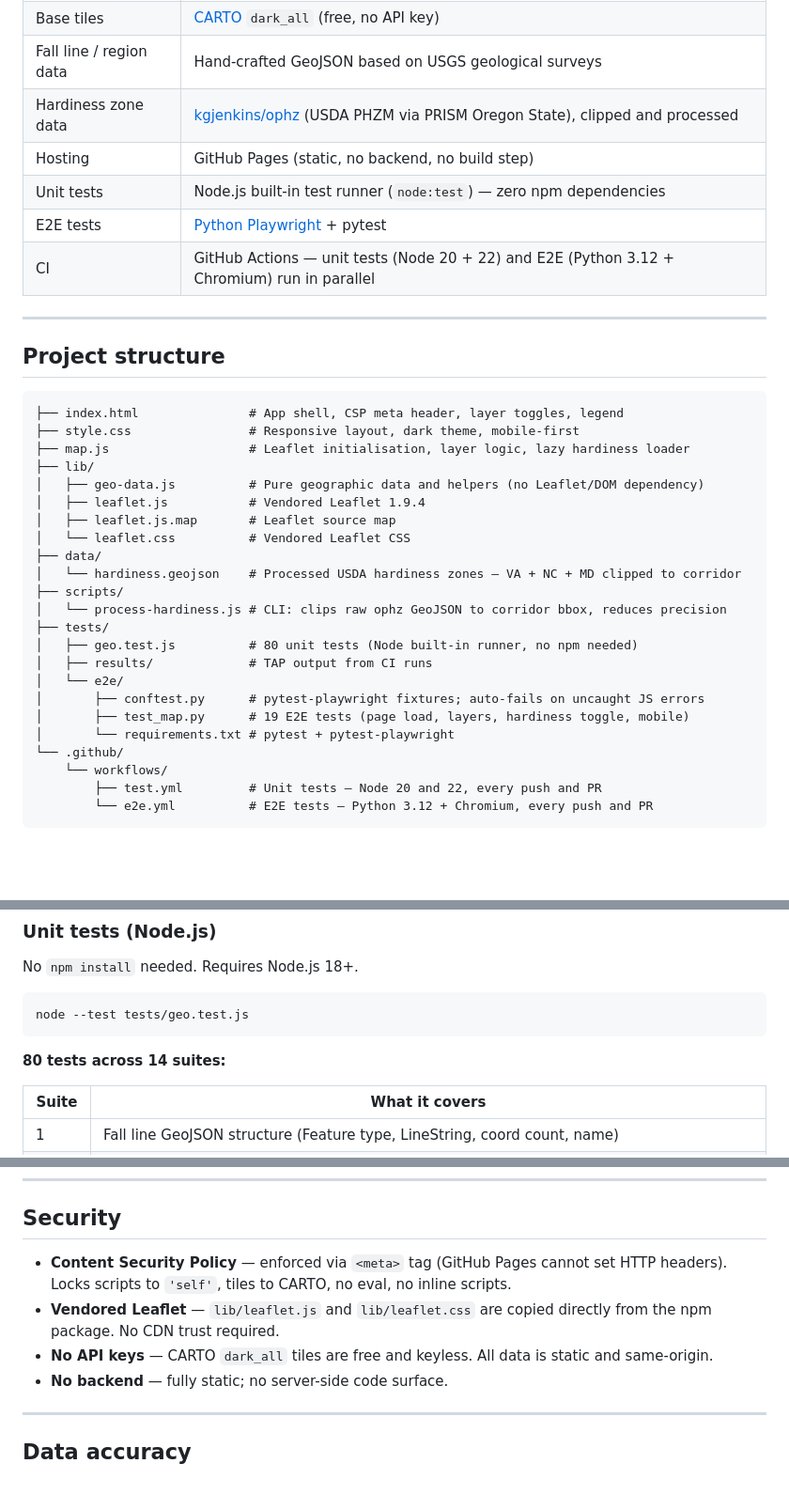
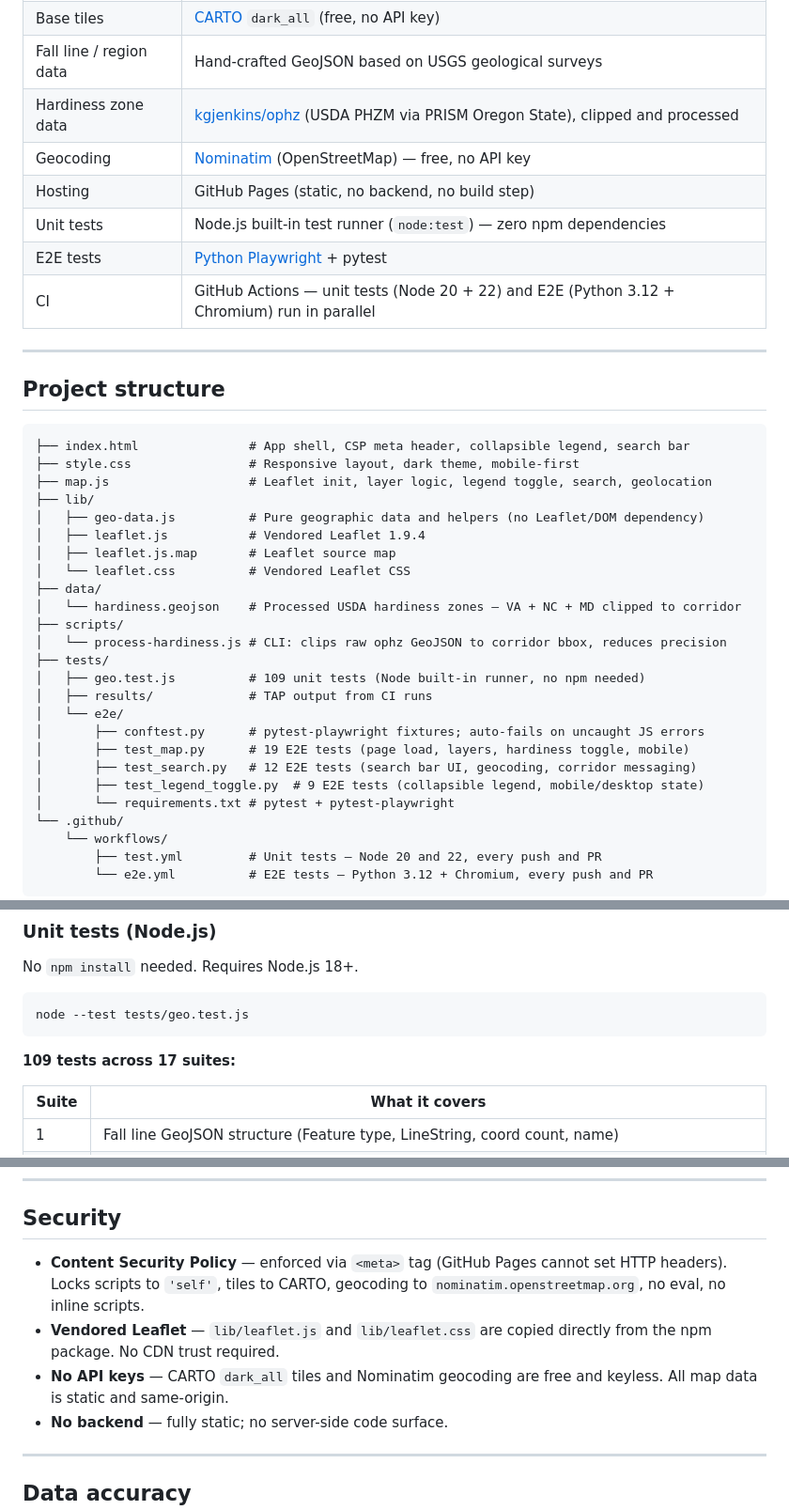
Before and after one commit to loobo07/loobo07.github.io, a Markdown page: README.md, 3 parts joined by grey strips. Shown at 94% size. Rendered like a GitHub page; blank space fills up the shorter version.

````diff
--- a/README.md
+++ b/README.md
@@ -38,6 +40,7 @@ Washington DC, Richmond VA, and Raleigh NC all sit at or near the fall line. Eac
 | Base tiles | [CARTO](https://carto.com) `dark_all` (free, no API key) |
 | Fall line / region data | Hand-crafted GeoJSON based on USGS geological surveys |
 | Hardiness zone data | [kgjenkins/ophz](https://github.com/kgjenkins/ophz) (USDA PHZM via PRISM Oregon State), clipped and processed |
+| Geocoding | [Nominatim](https://nominatim.openstreetmap.org) (OpenStreetMap) — free, no API key |
 | Hosting | GitHub Pages (static, no backend, no build step) |
 | Unit tests | Node.js built-in test runner (`node:test`) — zero npm dependencies |
 | E2E tests | [Python Playwright](https://playwright.dev/python/) + pytest |
@@ -48,9 +51,9 @@ Washington DC, Richmond VA, and Raleigh NC all sit at or near the fall line. Eac
 ## Project structure
 
 ```
-├── index.html               # App shell, CSP meta header, layer toggles, legend
+├── index.html               # App shell, CSP meta header, collapsible legend, search bar
 ├── style.css                # Responsive layout, dark theme, mobile-first
-├── map.js                   # Leaflet initialisation, layer logic, lazy hardiness loader
+├── map.js                   # Leaflet init, layer logic, legend toggle, search, geolocation
 ├── lib/
 │   ├── geo-data.js          # Pure geographic data and helpers (no Leaflet/DOM dependency)
 │   ├── leaflet.js           # Vendored Leaflet 1.9.4
@@ -61,11 +64,13 @@ Washington DC, Richmond VA, and Raleigh NC all sit at or near the fall line. Eac
 ├── scripts/
 │   └── process-hardiness.js # CLI: clips raw ophz GeoJSON to corridor bbox, reduces precision
 ├── tests/
-│   ├── geo.test.js          # 80 unit tests (Node built-in runner, no npm needed)
+│   ├── geo.test.js          # 109 unit tests (Node built-in runner, no npm needed)
 │   ├── results/             # TAP output from CI runs
 │   └── e2e/
 │       ├── conftest.py      # pytest-playwright fixtures; auto-fails on uncaught JS errors
 │       ├── test_map.py      # 19 E2E tests (page load, layers, hardiness toggle, mobile)
+│       ├── test_search.py   # 12 E2E tests (search bar UI, geocoding, corridor messaging)
+│       ├── test_legend_toggle.py  # 9 E2E tests (collapsible legend, mobile/desktop state)
 │       └── requirements.txt # pytest + pytest-playwright
 └── .github/
     └── workflows/
@@ -85,7 +90,7 @@ No `npm install` needed. Requires Node.js 18+.
 node --test tests/geo.test.js
 ```
 
-**80 tests across 14 suites:**
+**109 tests across 17 suites:**
 
 | Suite | What it covers |
 |---|---|
@@ -156,9 +169,9 @@ Result: 155 features, zones 5b–8a, ~253 KB (91% reduction from 2.8 MB source).
 
 ## Security
 
-- **Content Security Policy** — enforced via `<meta>` tag (GitHub Pages cannot set HTTP headers). Locks scripts to `'self'`, tiles to CARTO, no eval, no inline scripts.
+- **Content Security Policy** — enforced via `<meta>` tag (GitHub Pages cannot set HTTP headers). Locks scripts to `'self'`, tiles to CARTO, geocoding to `nominatim.openstreetmap.org`, no eval, no inline scripts.
 - **Vendored Leaflet** — `lib/leaflet.js` and `lib/leaflet.css` are copied directly from the npm package. No CDN trust required.
-- **No API keys** — CARTO `dark_all` tiles are free and keyless. All data is static and same-origin.
+- **No API keys** — CARTO `dark_all` tiles and Nominatim geocoding are free and keyless. All map data is static and same-origin.
 - **No backend** — fully static; no server-side code surface.
 
 ---
````
Also changed, not shown: other parts of README.md (+22 -12 lines).
